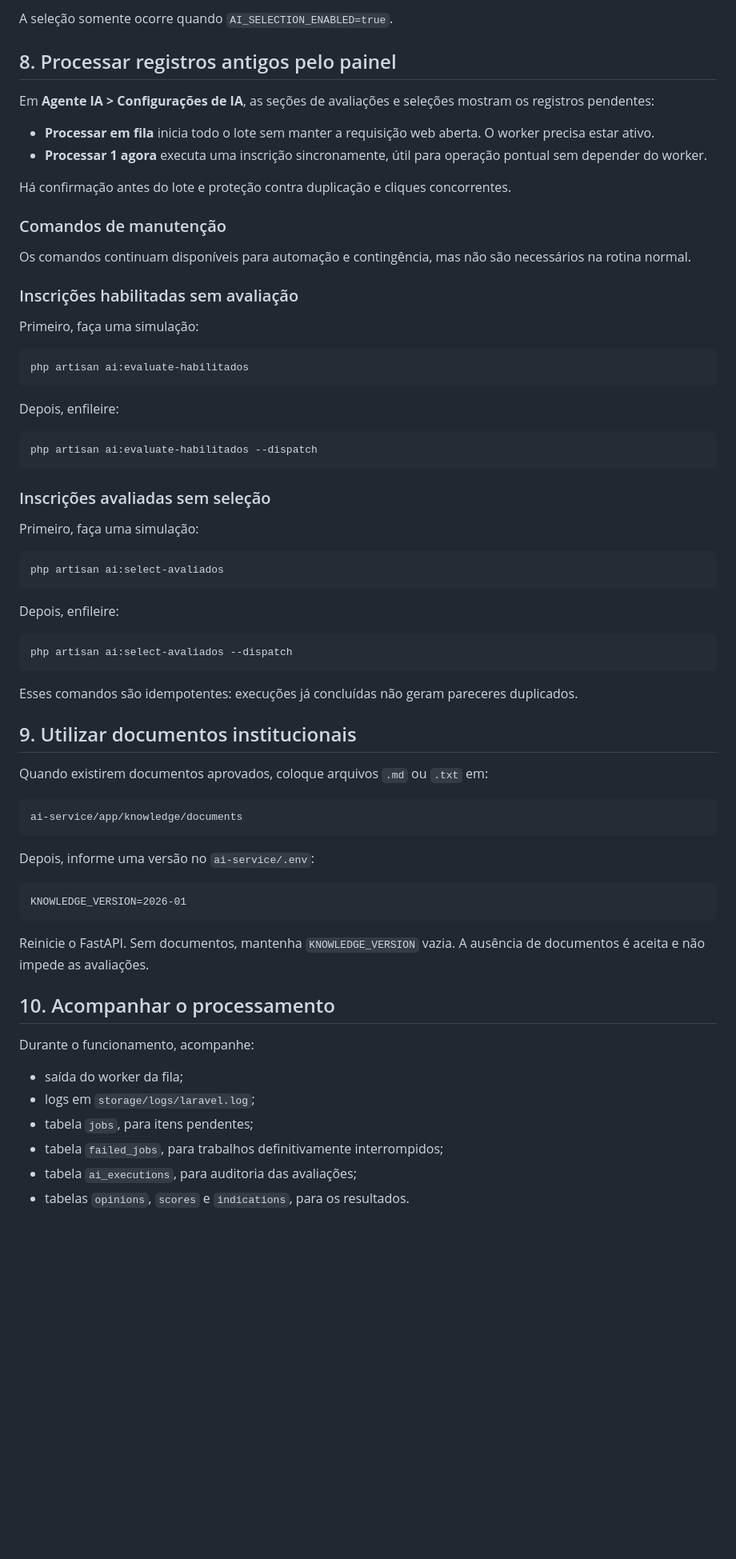
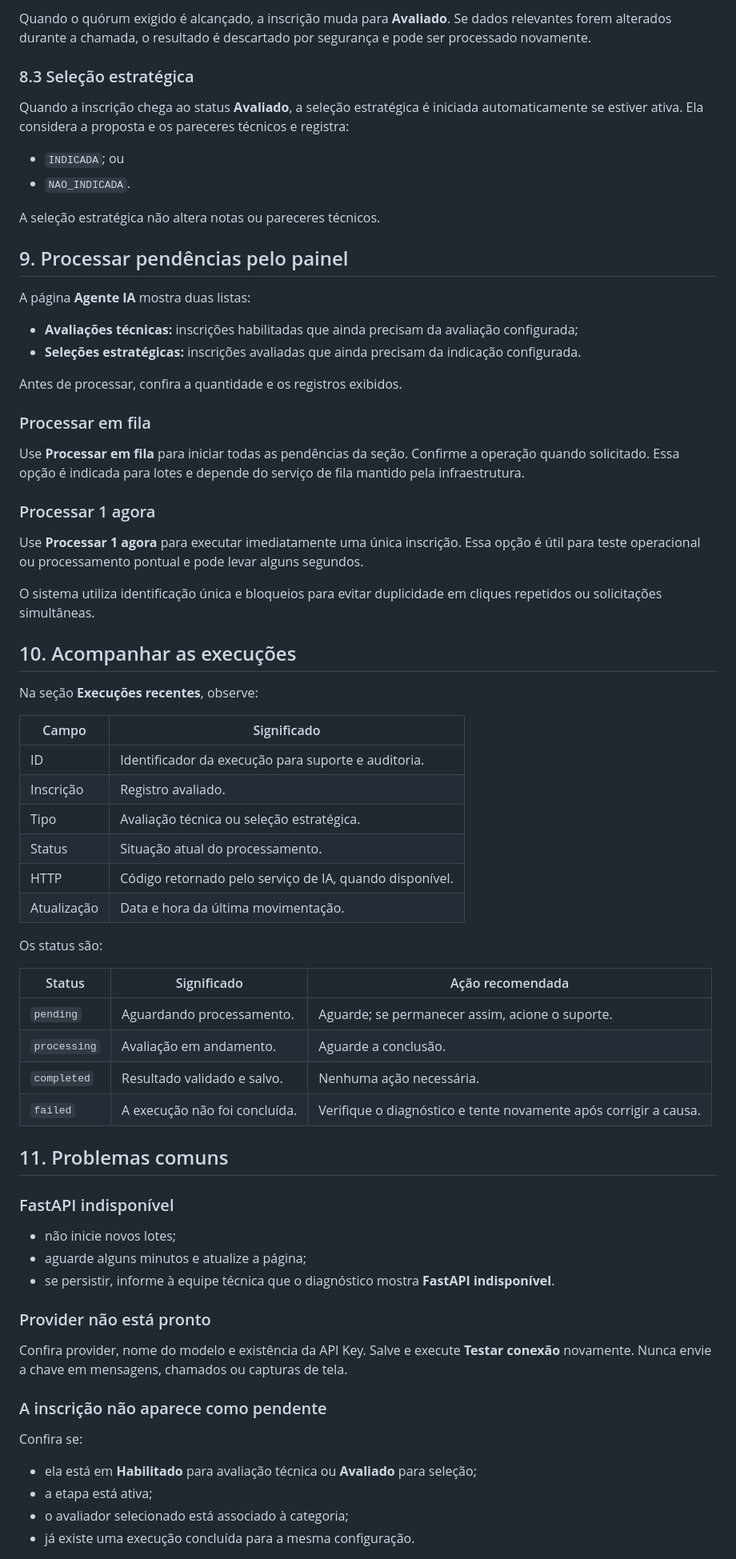
Before and after one commit to EduardoSouzaDF/sysamazonia, a Markdown page: docs/manual-operacao-avaliacao-ia.md, the part around one of its changes. Shown at 80% size. Drawn GitHub-style; blank space fills up the shorter version.

````diff
--- a/docs/manual-operacao-avaliacao-ia.md
+++ b/docs/manual-operacao-avaliacao-ia.md
@@ -122,73 +143,74 @@ Quando a inscrição muda para `Avaliado`:
 
-A seleção somente ocorre quando `AI_SELECTION_ENABLED=true`.
+Quando o quórum exigido é alcançado, a inscrição muda para **Avaliado**. Se dados relevantes forem alterados durante a chamada, o resultado é descartado por segurança e pode ser processado novamente.
 
-## 8. Processar registros antigos pelo painel
+### 8.3 Seleção estratégica
 
-Em **Agente IA > Configurações de IA**, as seções de avaliações e seleções mostram os registros pendentes:
+Quando a inscrição chega ao status **Avaliado**, a seleção estratégica é iniciada automaticamente se estiver ativa. Ela considera a proposta e os pareceres técnicos e registra:
 
-- **Processar em fila** inicia todo o lote sem manter a requisição web aberta. O worker precisa estar ativo.
-- **Processar 1 agora** executa uma inscrição sincronamente, útil para operação pontual sem depender do worker.
+- `INDICADA`; ou
+- `NAO_INDICADA`.
 
-Há confirmação antes do lote e proteção contra duplicação e cliques concorrentes.
+A seleção estratégica não altera notas ou pareceres técnicos.
 
-### Comandos de manutenção
+## 9. Processar pendências pelo painel
 
-Os comandos continuam disponíveis para automação e contingência, mas não são necessários na rotina normal.
+A página **Agente IA** mostra duas listas:
 
-### Inscrições habilitadas sem avaliação
+- **Avaliações técnicas:** inscrições habilitadas que ainda precisam da avaliação configurada;
+- **Seleções estratégicas:** inscrições avaliadas que ainda precisam da indicação configurada.
 
-Primeiro, faça uma simulação:
+Antes de processar, confira a quantidade e os registros exibidos.
 
-```bash
-php artisan ai:evaluate-habilitados
-```
+### Processar em fila
 
-Depois, enfileire:
+Use **Processar em fila** para iniciar todas as pendências da seção. Confirme a operação quando solicitado. Essa opção é indicada para lotes e depende do serviço de fila mantido pela infraestrutura.
 
-```bash
-php artisan ai:evaluate-habilitados --dispatch
-```
+### Processar 1 agora
 
-### Inscrições avaliadas sem seleção
+Use **Processar 1 agora** para executar imediatamente uma única inscrição. Essa opção é útil para teste operacional ou processamento pontual e pode levar alguns segundos.
 
-Primeiro, faça uma simulação:
+O sistema utiliza identificação única e bloqueios para evitar duplicidade em cliques repetidos ou solicitações simultâneas.
 
-```bash
-php artisan ai:select-avaliados
-```
+## 10. Acompanhar as execuções
 
-Depois, enfileire:
+Na seção **Execuções recentes**, observe:
 
-```bash
-php artisan ai:select-avaliados --dispatch
-```
+| Campo | Significado |
+|---|---|
+| ID | Identificador da execução para suporte e auditoria. |
+| Inscrição | Registro avaliado. |
+| Tipo | Avaliação técnica ou seleção estratégica. |
+| Status | Situação atual do processamento. |
+| HTTP | Código retornado pelo serviço de IA, quando disponível. |
+| Atualização | Data e hora da última movimentação. |
 
-Esses comandos são idempotentes: execuções já concluídas não geram pareceres duplicados.
+Os status são:
 
-## 9. Utilizar documentos institucionais
+| Status | Significado | Ação recomendada |
+|---|---|---|
+| `pending` | Aguardando processamento. | Aguarde; se permanecer assim, acione o suporte. |
+| `processing` | Avaliação em andamento. | Aguarde a conclusão. |
+| `completed` | Resultado validado e salvo. | Nenhuma ação necessária. |
+| `failed` | A execução não foi concluída. | Verifique o diagnóstico e tente novamente após corrigir a causa. |
 
-Quando existirem documentos aprovados, coloque arquivos `.md` ou `.txt` em:
+## 11. Problemas comuns
 
-```text
-ai-service/app/knowledge/documents
-```
+### FastAPI indisponível
 
-Depois, informe uma versão no `ai-service/.env`:
+- não inicie novos lotes;
+- aguarde alguns minutos e atualize a página;
+- se persistir, informe à equipe técnica que o diagnóstico mostra **FastAPI indisponível**.
 
-```dotenv
-KNOWLEDGE_VERSION=2026-01
-```
+### Provider não está pronto
 
-Reinicie o FastAPI. Sem documentos, mantenha `KNOWLEDGE_VERSION` vazia. A ausência de documentos é aceita e não impede as avaliações.
+Confira provider, nome do modelo e existência da API Key. Salve e execute **Testar conexão** novamente. Nunca envie a chave em mensagens, chamados ou capturas de tela.
 
-## 10. Acompanhar o processamento
+### A inscrição não aparece como pendente
 
-Durante o funcionamento, acompanhe:
+Confira se:
 
-- saída do worker da fila;
-- logs em `storage/logs/laravel.log`;
-- tabela `jobs`, para itens pendentes;
-- tabela `failed_jobs`, para trabalhos definitivamente interrompidos;
-- tabela `ai_executions`, para auditoria das avaliações;
-- tabelas `opinions`, `scores` e `indications`, para os resultados.
+- ela está em **Habilitado** para avaliação técnica ou **Avaliado** para seleção;
+- a etapa está ativa;
+- o avaliador selecionado está associado à categoria;
+- já existe uma execução concluída para a mesma configuração.
 
````
Also changed, not shown: other parts of docs/manual-operacao-avaliacao-ia.md (+152 -133 lines).
